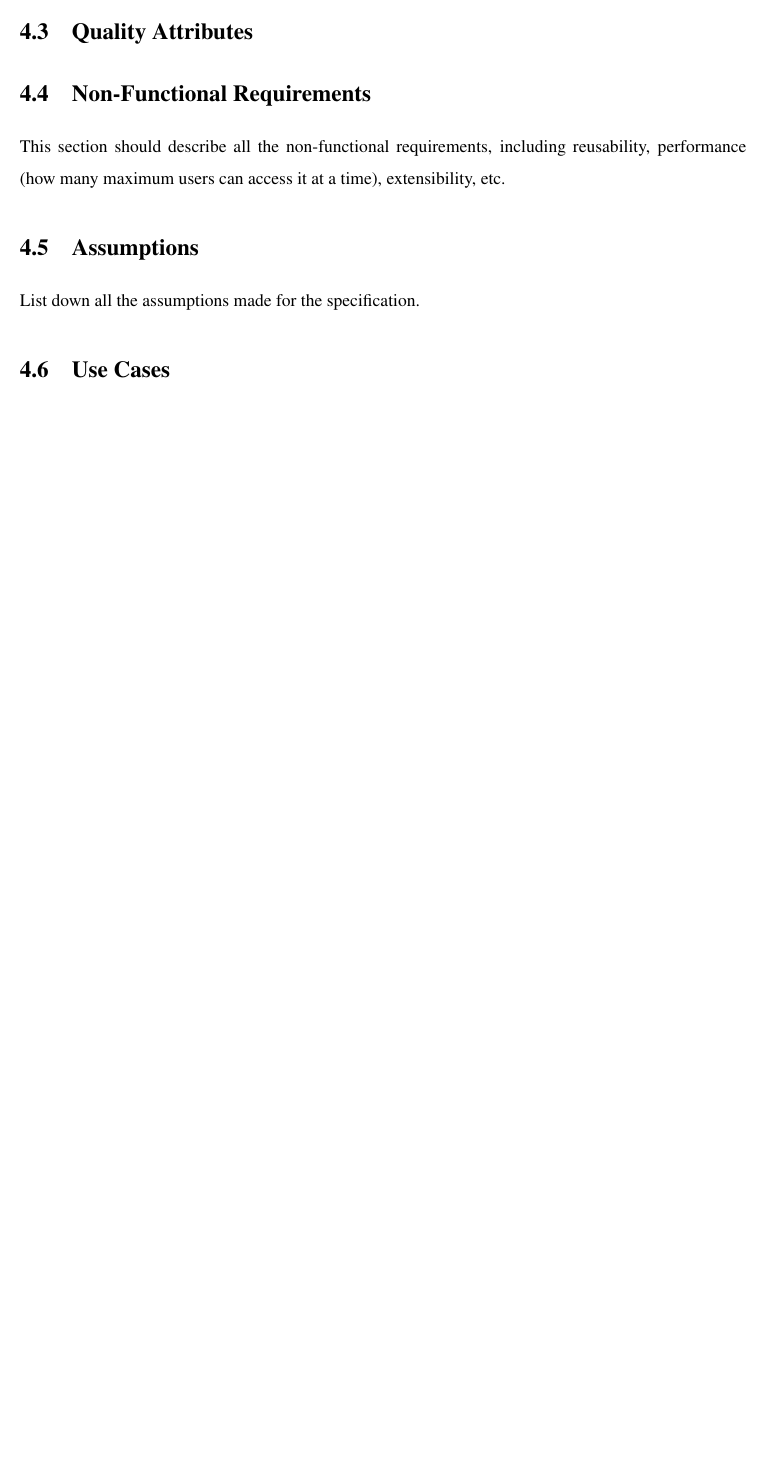
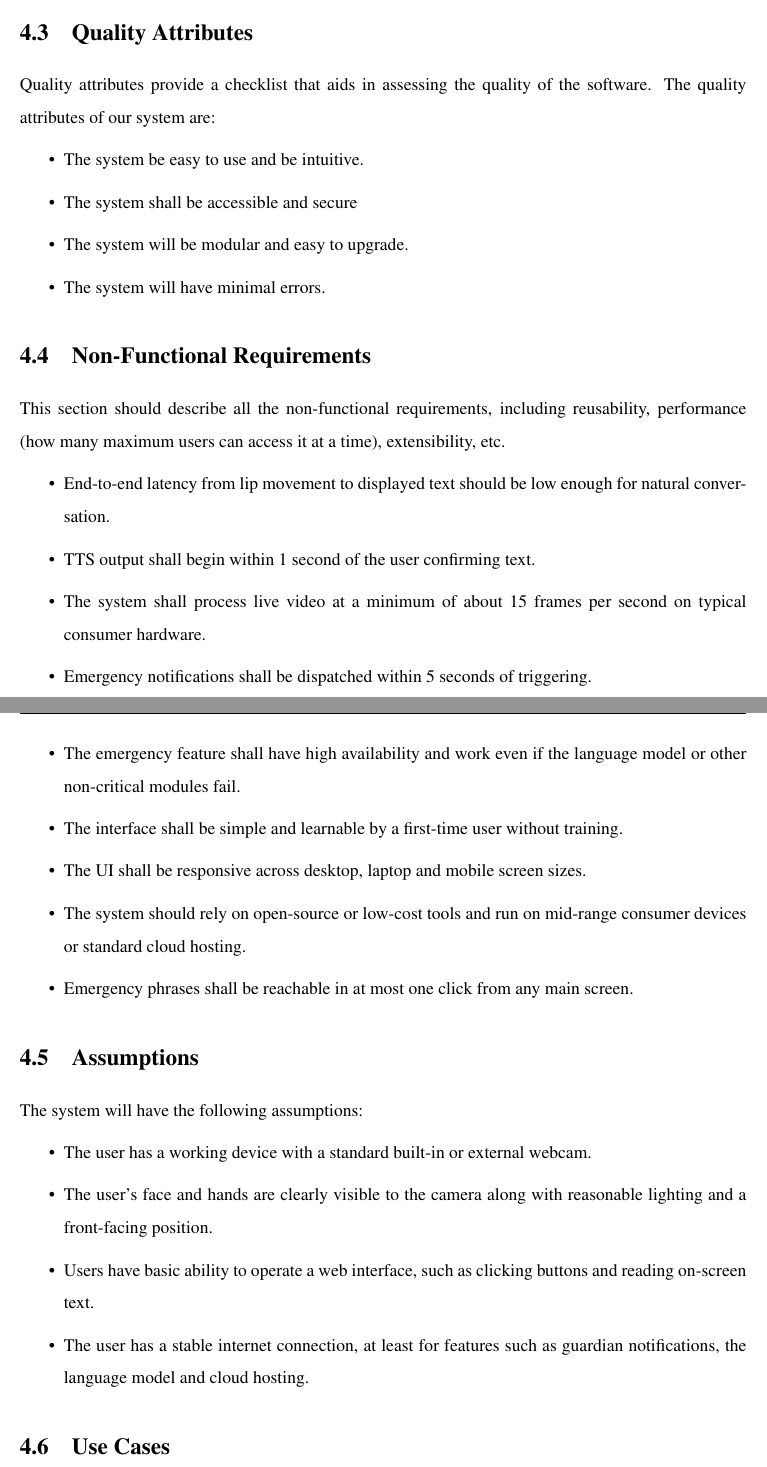
Before and after one commit to WyvRacersDev/FYP, a LaTeX thesis (main.tex): part of page 20 of 39 before the commit and two parts of pages 21 and 22 of 41 after it, the two joined at a grey line, cut so that both start at the same text, the shorter picture padded with empty space. Compiled offline with pdfLaTeX.

Commit message:
started work on chapter 4 (software requirements specifications) added the following features list FR NFR QUAlity attributes assumptions
yet to add:
use cases
GUI (thinking ke is se pahalay aik ptototype bana liya hi jaye kal ya parsoon)
software and hardware requirements
database design
risk analysis

aj umeed hai GUI aur database design ke ilawa sub kuch ho jaye ga INSHALLAH

```diff
--- a/main.tex
+++ b/main.tex
@@ -243,9 +275,36 @@ The functional requirements fully describe the external behavior of the system.
 \section{Quality Attributes}
+Quality attributes provide a checklist that aids in assessing the quality of the software. The quality attributes of our system are:
+\begin{itemize}
+  \item The system be easy to use and be intuitive.
+  \item The system shall be accessible and secure
+  \item The system will be modular and easy to upgrade.
+  \item The system will have minimal errors.
+\end{itemize}
 
 \section{Non-Functional Requirements}
 This section should describe all the non-functional requirements, including reusability, performance (how many maximum users can access it at a time), extensibility, etc.
+\begin{itemize}
+  \item End-to-end latency from lip movement to displayed text should be low enough for natural conversation.
+  \item TTS output shall begin within 1 second of the user confirming text.
+  \item The system shall process live video at a minimum of about 15 frames per second on typical consumer hardware.
+  \item Emergency notifications shall be dispatched within 5 seconds of triggering.
+  \item The emergency feature shall have high availability and work even if the language model or other non-critical modules fail.
+  \item The interface shall be simple and learnable by a first-time user without training.
+  \item The UI shall be responsive across desktop, laptop and mobile screen sizes.
+  \item The system should rely on open-source or low-cost tools and run on mid-range consumer devices or standard cloud hosting.
+  \item Emergency phrases shall be reachable in at most one click from any main screen.
+\end{itemize}
+
 \section{Assumptions}
-List down all the assumptions made for the specification.
+The system will have the following assumptions:
+\begin{itemize}
+  \item The user has a working device with a standard built-in or external webcam.
+  \item The user's face and hands are clearly visible to the camera along with reasonable lighting and a front-facing position.
+  \item Users have basic ability to operate a web interface, such as clicking buttons and reading on-screen text.
+  \item The user has a stable internet connection, at least for features such as guardian notifications, the language model and cloud hosting.
+\end{itemize}
+
+
 \section{Use Cases}
 This section lists use cases or scenarios from the use-case model if they represent some significant, central functionality of the final system, or if they have a large architectural coverage—they exercise many architectural elements, or if they stress or illustrate a specific, delicate point of the architecture.\\
 The table \ref{tab:2.1} provides a simple use case.
```
Also changed, not shown: main.tex (42 more changed lines), 2 other files.
